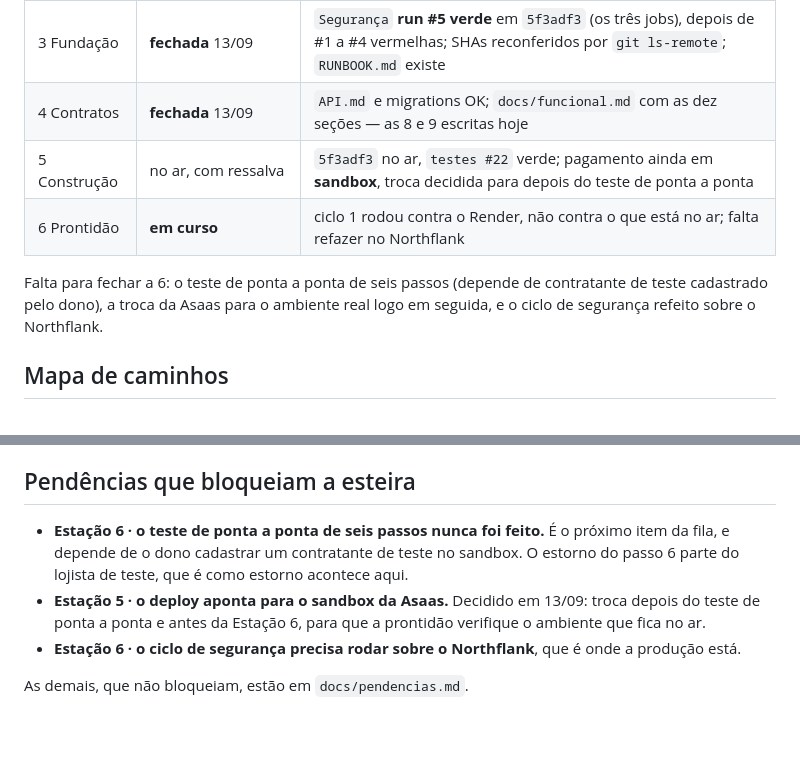
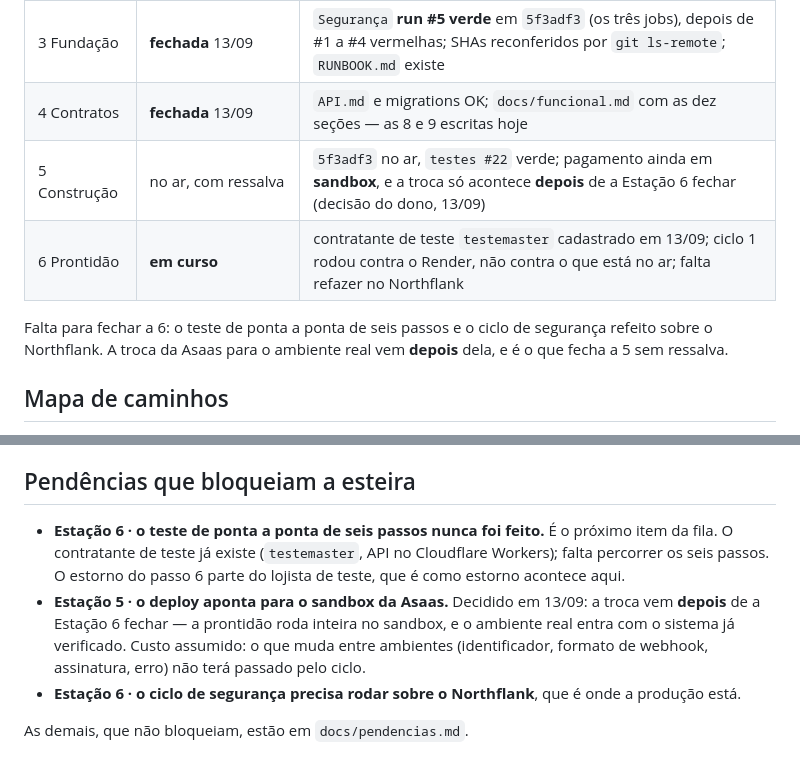
Before and after one commit to sancompany/san_checkout, a Markdown page: CLAUDE.md, 2 parts joined by grey strips. GitHub-like rendering; blank space fills up the shorter version.

```diff
--- a/CLAUDE.md
+++ b/CLAUDE.md
@@ -27,13 +27,12 @@ de segurança ficou verde pela primeira vez). Pede Opus com esforço alto.
 | 2 Fronteiras | **fechada**, reaberta e refechada 12/09 | seção "Classificação de fronteira" do spec: Access registrado ali, e hospedagem escolhida por número medido (23 ms × 220 ms) |
 | 3 Fundação | **fechada** 13/09 | `Segurança` **run #5 verde** em `5f3adf3` (os três jobs), depois de #1 a #4 vermelhas; SHAs reconferidos por `git ls-remote`; `RUNBOOK.md` existe |
 | 4 Contratos | **fechada** 13/09 | `API.md` e migrations OK; `docs/funcional.md` com as dez seções — as 8 e 9 escritas hoje |
-| 5 Construção | no ar, com ressalva | `5f3adf3` no ar, `testes #22` verde; pagamento ainda em **sandbox**, troca decidida para depois do teste de ponta a ponta |
-| 6 Prontidão | **em curso** | ciclo 1 rodou contra o Render, não contra o que está no ar; falta refazer no Northflank |
+| 5 Construção | no ar, com ressalva | `5f3adf3` no ar, `testes #22` verde; pagamento ainda em **sandbox**, e a troca só acontece **depois** de a Estação 6 fechar (decisão do dono, 13/09) |
+| 6 Prontidão | **em curso** | contratante de teste `testemaster` cadastrado em 13/09; ciclo 1 rodou contra o Render, não contra o que está no ar; falta refazer no Northflank |
 
-Falta para fechar a 6: o teste de ponta a ponta de seis passos (depende
-de contratante de teste cadastrado pelo dono), a troca da Asaas para o
-ambiente real logo em seguida, e o ciclo de segurança refeito sobre o
-Northflank.
+Falta para fechar a 6: o teste de ponta a ponta de seis passos e o ciclo
+de segurança refeito sobre o Northflank. A troca da Asaas para o
+ambiente real vem **depois** dela, e é o que fecha a 5 sem ressalva.
 
 ## Mapa de caminhos
 - Entrada: `src/server.js` · rotas `src/routes/` · controladores `src/controllers/` · regras e integrações `src/services/`
@@ -48,8 +47,8 @@ Violação segue o ciclo da skill `leis`. Não existe estado final fora de
 conformidade: ou corrige, ou vira exceção registrada no `CONSTRAINTS.md`.
 
 ## Pendências que bloqueiam a esteira
-- **Estação 6 · o teste de ponta a ponta de seis passos nunca foi feito.** É o próximo item da fila, e depende de o dono cadastrar um contratante de teste no sandbox. O estorno do passo 6 parte do lojista de teste, que é como estorno acontece aqui.
-- **Estação 5 · o deploy aponta para o sandbox da Asaas.** Decidido em 13/09: troca depois do teste de ponta a ponta e antes da Estação 6, para que a prontidão verifique o ambiente que fica no ar.
+- **Estação 6 · o teste de ponta a ponta de seis passos nunca foi feito.** É o próximo item da fila. O contratante de teste já existe (`testemaster`, API no Cloudflare Workers); falta percorrer os seis passos. O estorno do passo 6 parte do lojista de teste, que é como estorno acontece aqui.
+- **Estação 5 · o deploy aponta para o sandbox da Asaas.** Decidido em 13/09: a troca vem **depois** de a Estação 6 fechar — a prontidão roda inteira no sandbox, e o ambiente real entra com o sistema já verificado. Custo assumido: o que muda entre ambientes (identificador, formato de webhook, assinatura, erro) não terá passado pelo ciclo.
 - **Estação 6 · o ciclo de segurança precisa rodar sobre o Northflank**, que é onde a produção está.
 
 As demais, que não bloqueiam, estão em `docs/pendencias.md`.
```
Also changed, not shown: docs/pendencias.md (+33 -13 lines).
